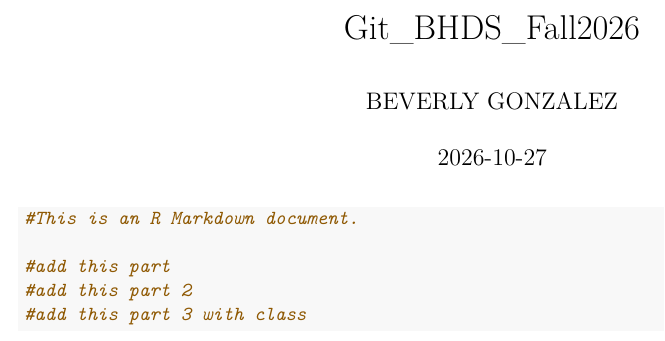
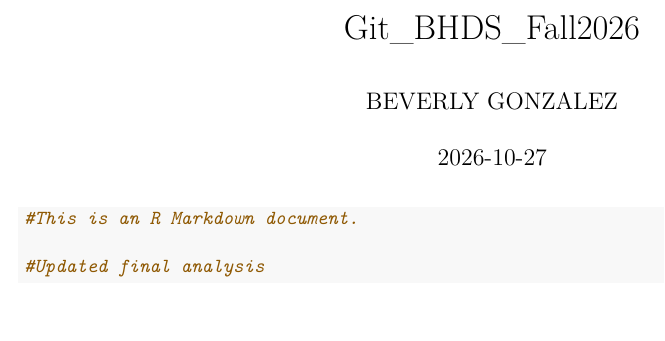
Before and after one commit to bgonzal1/BHDS_Fall2026, an R Markdown document (Test.Rmd): part of the page, cut so that both start at the same text, the shorter picture padded with empty space. Rendered offline with R 4.5, knitr and Pandoc, then LaTeX, with nearby package versions.

Commit message:
Updated final analysis

````diff
--- a/Test.Rmd
+++ b/Test.Rmd
@@ -9,7 +9,5 @@ output: pdf_document
 
 #This is an R Markdown document.
 
-#add this part
-#add this part 2
-#add this part 3 with class
+#Updated final analysis
 ```
````
